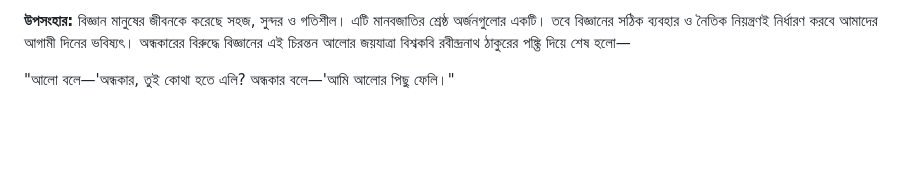
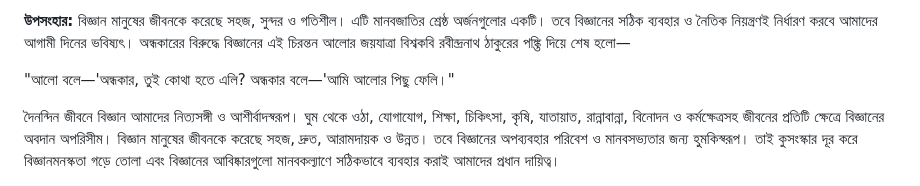
Before and after one commit to Mahi902/DocuComp, a Markdown page: bdposts/দৈনন্দিন জীবনে বিজ্ঞান.md, the part around the change. Rendered like a GitHub page; blank space fills up the shorter version.

Commit message:
Add summary on science's role in daily life
Added a summary section highlighting the importance of science in daily life and its contributions across various aspects.

```diff
--- a/bdposts/দৈনন্দিন জীবনে বিজ্ঞান.md
+++ b/bdposts/দৈনন্দিন জীবনে বিজ্ঞান.md
@@ -71,3 +71,9 @@
 
 "আলো বলে—'অন্ধকার, তুই কোথা হতে এলি?
 অন্ধকার বলে—'আমি আলোর পিছু ফেলি।"
+
+
+
+<SUMM>
+দৈনন্দিন জীবনে বিজ্ঞান আমাদের নিত্যসঙ্গী ও আশীর্বাদস্বরূপ। ঘুম থেকে ওঠা, যোগাযোগ, শিক্ষা, চিকিৎসা, কৃষি, যাতায়াত, রান্নাবান্না, বিনোদন ও কর্মক্ষেত্রসহ জীবনের প্রতিটি ক্ষেত্রে বিজ্ঞানের অবদান অপরিসীম। বিজ্ঞান মানুষের জীবনকে করেছে সহজ, দ্রুত, আরামদায়ক ও উন্নত। তবে বিজ্ঞানের অপব্যবহার পরিবেশ ও মানবসভ্যতার জন্য হুমকিস্বরূপ। তাই কুসংস্কার দূর করে বিজ্ঞানমনস্কতা গড়ে তোলা এবং বিজ্ঞানের আবিষ্কারগুলো মানবকল্যাণে সঠিকভাবে ব্যবহার করাই আমাদের প্রধান দায়িত্ব।
+</SUMM>
```
